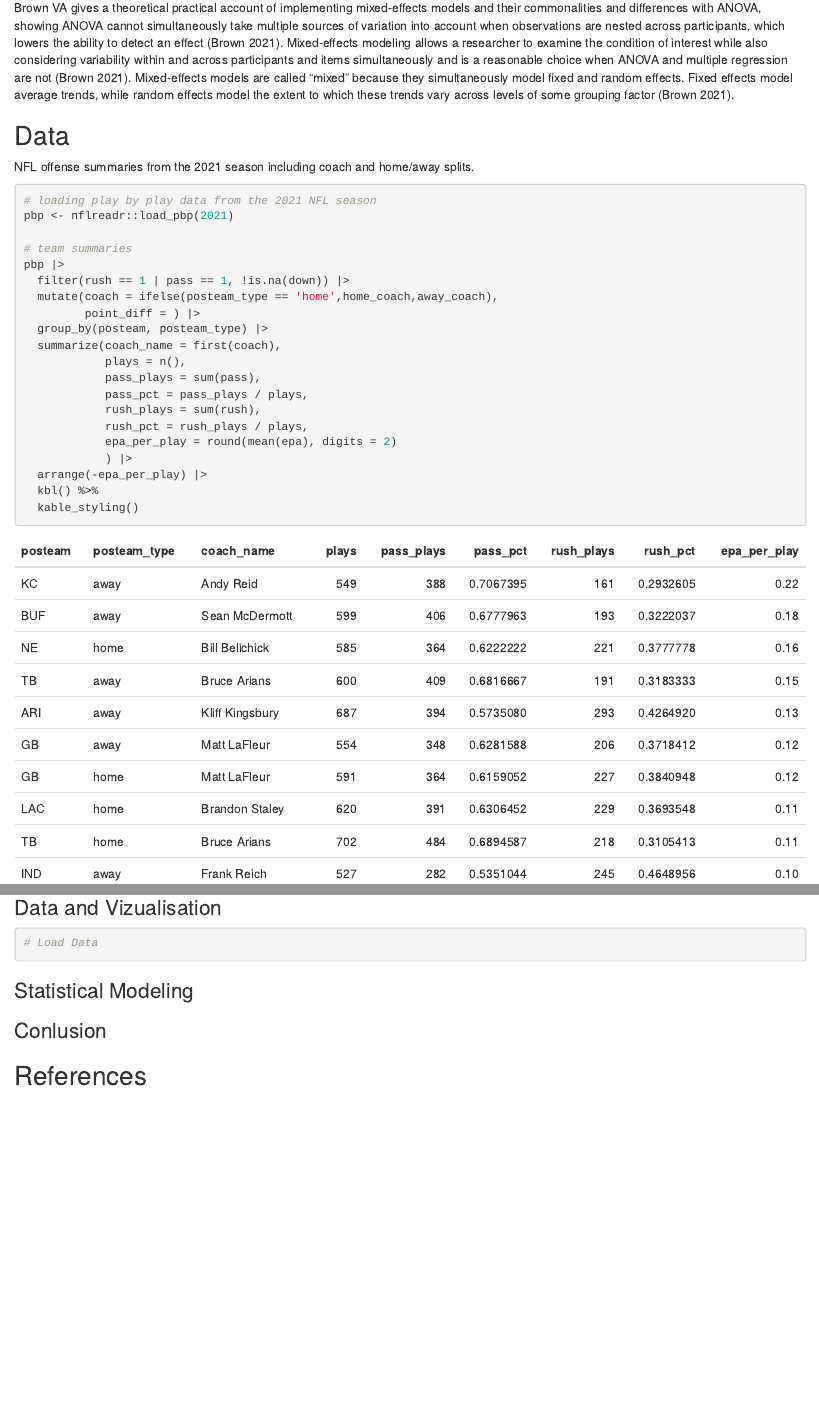
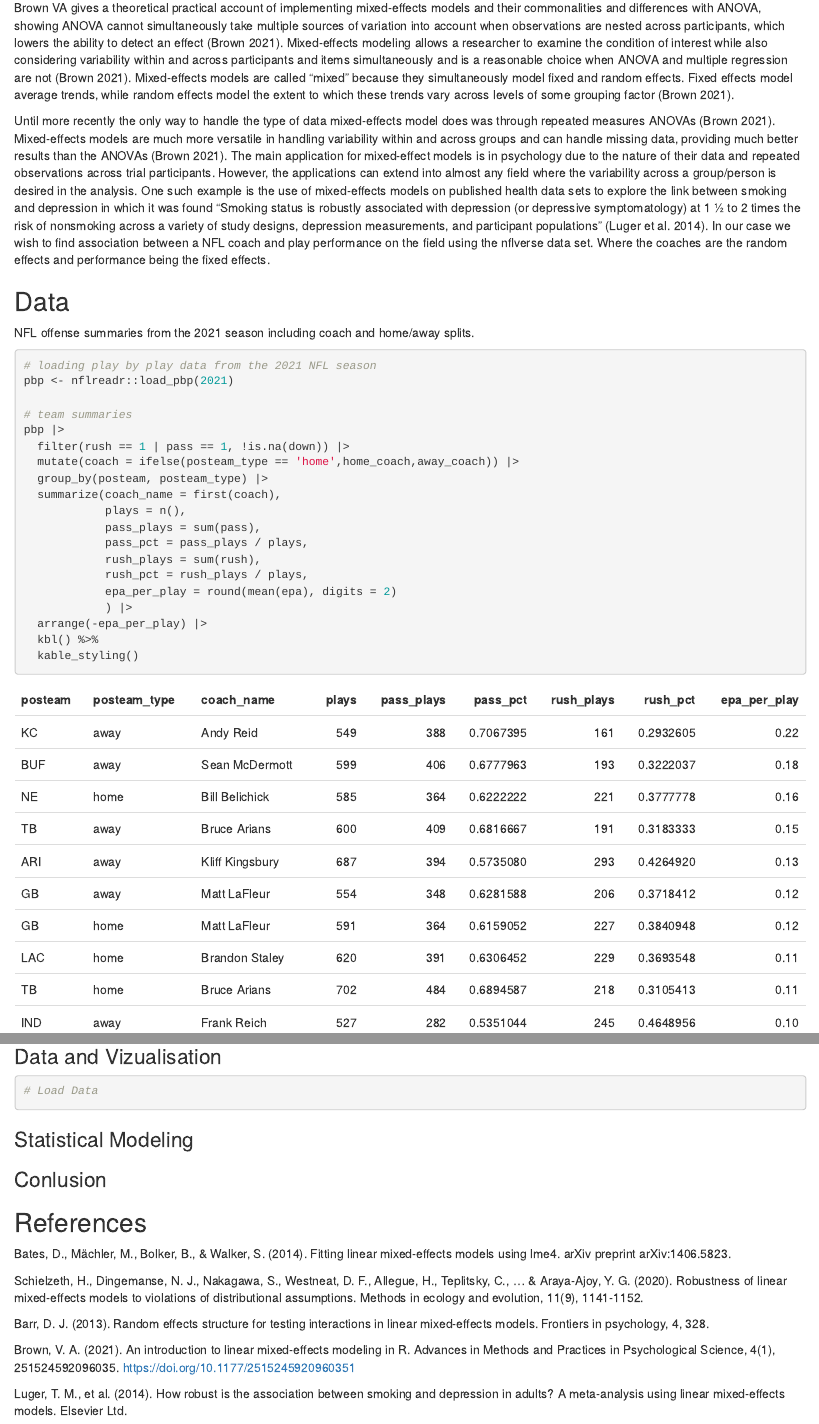
Before and after one commit to beg18uwf/LMMs, an R Markdown document (linear-mixed-effect-models.Rmd): the page in a window 1100 px wide, from 690 px down, and a second part further down, joined at a grey line. The pictures show the output file linear-mixed-effect-models.html that the author committed with the source, opened offline.

Commit message:
new paragraph and references

```diff
--- a/linear-mixed-effect-models.Rmd
+++ b/linear-mixed-effect-models.Rmd
@@ -15,6 +15,8 @@ Intro
   The complex nature of mixed-effects models call into question the robustness of these models and brings more focus to the model assumptions. "Mixed-effects models involve complex fitting procedures and make several assumptions, in particular about the distribution of residual and random effects. Violations of these assumptions are common in real datasets, yet it is not always clear how much these violations matter to accurate and unbiased estimation" (Schielzeth et al. 2020).  Schielzeth et al. discuss the consequences of violations of these assumptions and the impact of missing random effect components on model estimates. The study found mixed-effects models to be very robust to violations of these assumptions, finding the estimates were unbiased (although imprecise) and missing random effect predictors had little effect on the fixed effect estimates but had systematic effects on the estimates of random effects (Schielzeth et al. 2020). The critical slope of mixed-effects models id also oft discussed in literature, finding failure to include the critical slope in the test of an interaction can yield very high Type I error rates (Barr 2013). "When testing interactions in mixed designs with replications, it is critical to include the random slope corresponding to the highest-order combination of within-subject factors subsumed by each interaction of interest" (Barr 2013).
 
   Brown VA gives a theoretical practical account of implementing mixed-effects models and their commonalities and differences with ANOVA, showing ANOVA cannot simultaneously take multiple sources of variation into account when observations are nested across participants, which lowers the ability to detect an effect (Brown 2021). Mixed-effects modeling allows a researcher to examine the condition of interest while also considering variability within and across participants and items simultaneously and is a reasonable choice when ANOVA and multiple regression are not (Brown 2021). Mixed-effects models are called “mixed” because they simultaneously model fixed and random effects. Fixed effects model average trends, while random effects model the extent to which these trends vary across levels of some grouping factor (Brown 2021).
+
+  Until more recently the only way to handle the type of data mixed-effects model does was through repeated measures ANOVAs (Brown 2021). Mixed-effects models are much more versatile in handling variability within and across groups and can handle missing data, providing much better results than the ANOVAs (Brown 2021). The main application for mixed-effect models is in psychology due to the nature of their data and repeated observations across trial participants. However, the applications can extend into almost any field where the variability across a group/person is desired in the analysis. One such example is the use of mixed-effects models on published health data sets to explore the link between smoking and depression in which it was found “Smoking status is robustly associated with depression (or depressive symptomatology) at 1 ½ to 2 times the risk of nonsmoking across a variety of study designs, depression measurements, and participant populations” (Luger et al. 2014). In our case we wish to find association between a NFL coach and play performance on the field using the nflverse data set. Where the coaches are the random effects and performance being the fixed effects.
 
 ## Data
 
@@ -34,8 +36,7 @@ pbp <- nflreadr::load_pbp(2021)
 # team summaries
 pbp |>
   filter(rush == 1 | pass == 1, !is.na(down)) |>
-  mutate(coach = ifelse(posteam_type == 'home',home_coach,away_coach),
-         point_diff = ) |>
+  mutate(coach = ifelse(posteam_type == 'home',home_coach,away_coach)) |>
   group_by(posteam, posteam_type) |>
   summarize(coach_name = first(coach),
             plays = n(),
@@ -88,3 +87,12 @@ library(ggfortify)
 ### Conlusion
 
 ## References
+Bates, D., Mächler, M., Bolker, B., & Walker, S. (2014). Fitting linear mixed-effects models using lme4. arXiv preprint arXiv:1406.5823.
+
+Schielzeth, H., Dingemanse, N. J., Nakagawa, S., Westneat, D. F., Allegue, H., Teplitsky, C., ... & Araya‐Ajoy, Y. G. (2020). Robustness of linear mixed‐effects models to violations of distributional assumptions. Methods in ecology and evolution, 11(9), 1141-1152.
+
+Barr, D. J. (2013). Random effects structure for testing interactions in linear mixed-effects models. Frontiers in psychology, 4, 328.
+
+Brown, V. A. (2021). An introduction to linear mixed-effects modeling in R. Advances in Methods and Practices in Psychological Science, 4(1), 251524592096035. https://doi.org/10.1177/2515245920960351
+
+Luger, T. M., et al. (2014). How robust is the association between smoking and depression in adults? A meta-analysis using linear mixed-effects models. Elsevier Ltd.
```
Also changed, not shown: linear-mixed-effect-models.html, linear-mixed-effect-models.Rmd (2 more changed lines).
